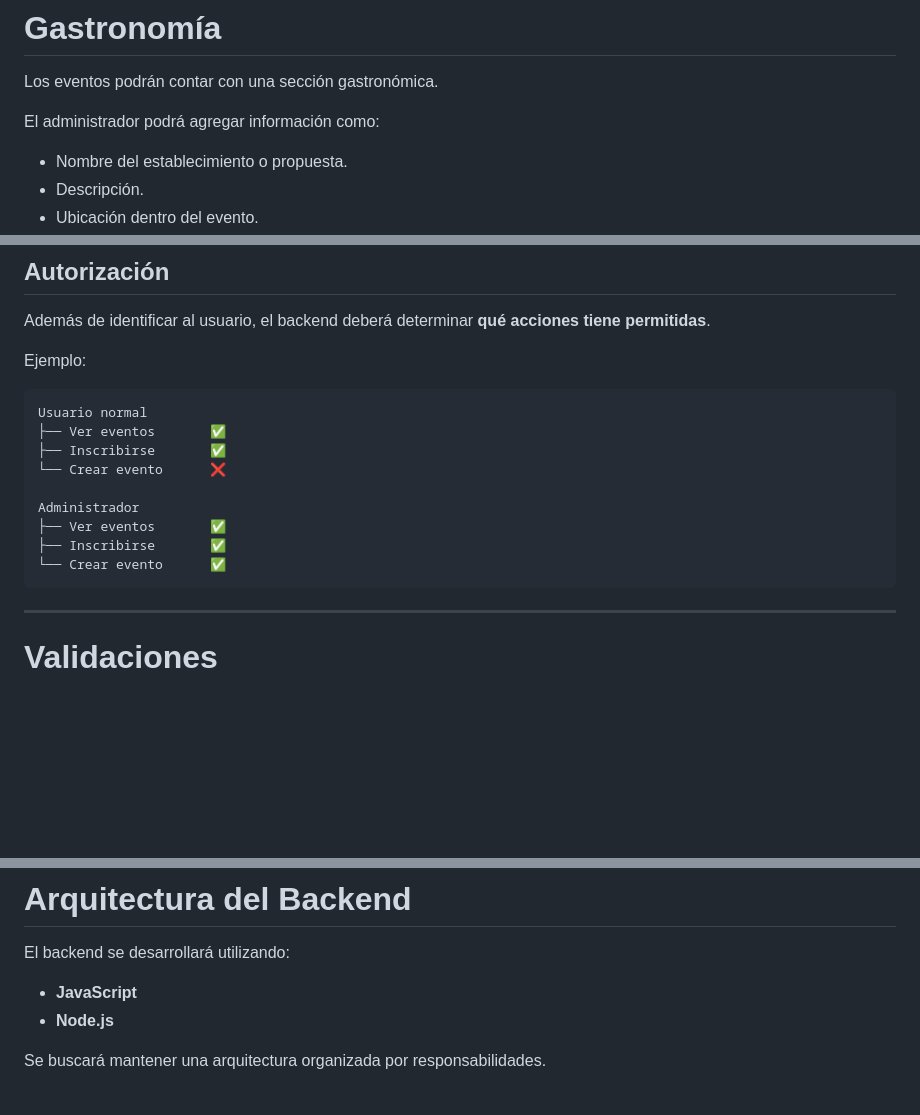
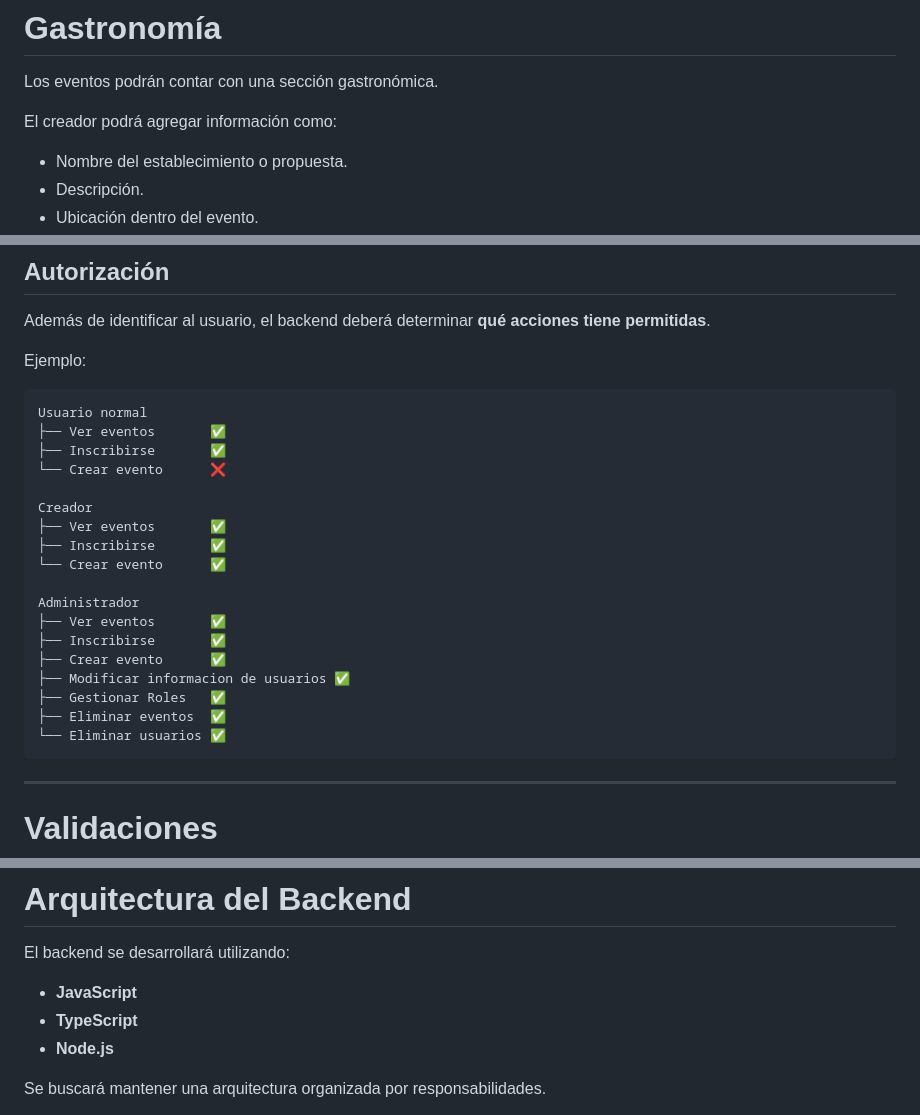
Before and after one commit to RiosFrancisco/Gestion-de-eventos, a Markdown page: README.md, 3 parts joined by grey strips. Drawn GitHub-style; blank space fills up the shorter version.

Commit message:
Update: requerimientos

````diff
--- a/README.md
+++ b/README.md
@@ -190,7 +190,7 @@ Los usuarios podrán consultar las noticias publicadas desde la página correspo
 
 Los eventos podrán contar con una sección gastronómica.
 
-El administrador podrá agregar información como:
+El creador podrá agregar información como:
 
 - Nombre del establecimiento o propuesta.
 - Descripción.
@@ -266,10 +266,19 @@ Usuario normal
 ├── Inscribirse       ✅
 └── Crear evento      ❌
 
+Creador
+├── Ver eventos       ✅
+├── Inscribirse       ✅
+└── Crear evento      ✅
+
 Administrador
 ├── Ver eventos       ✅
 ├── Inscribirse       ✅
-└── Crear evento      ✅
+├── Crear evento      ✅
+├── Modificar informacion de usuarios ✅
+├── Gestionar Roles   ✅
+├── Eliminar eventos  ✅
+└── Eliminar usuarios ✅
 ```
 
 ---
@@ -350,6 +359,7 @@ Se deberán contemplar:
 El backend se desarrollará utilizando:
 
 - **JavaScript**
+- **TypeScript**
 - **Node.js**
 
 Se buscará mantener una arquitectura organizada por responsabilidades.
````
